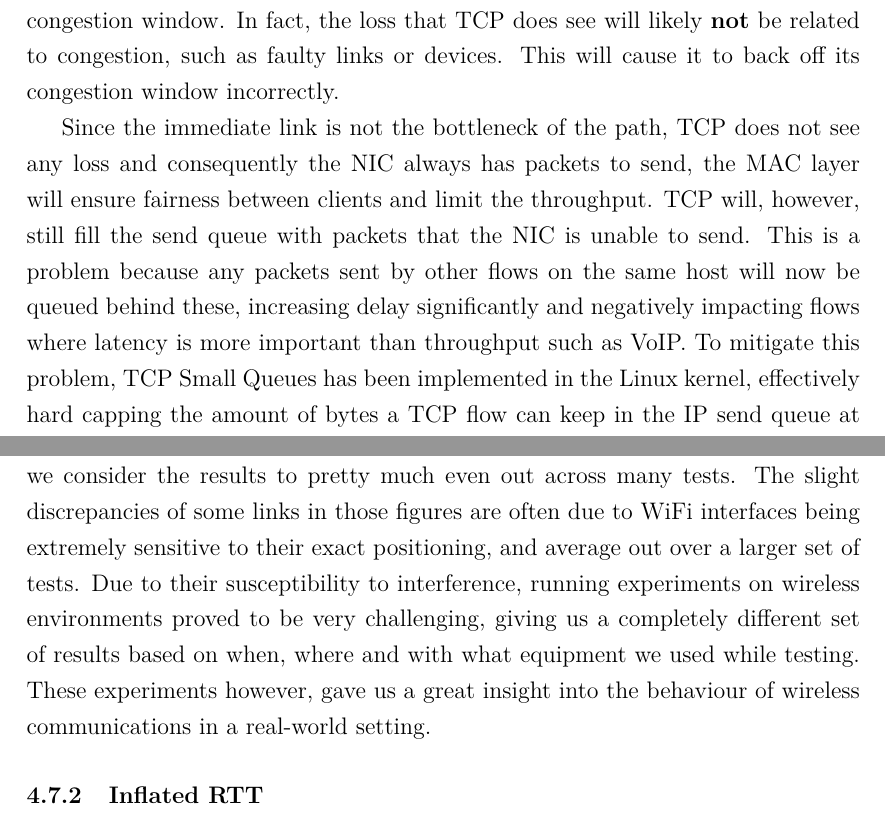
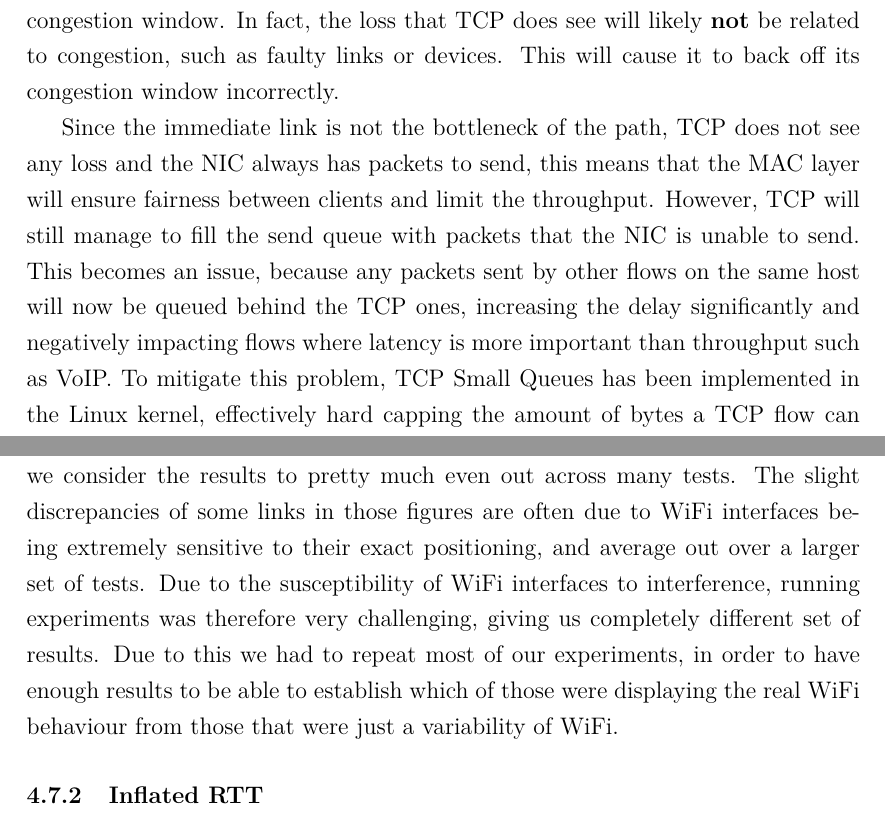
Before and after one commit to jamesbarlow/mptcp, a LaTeX paper (report/report.tex, which reads report/sections/results-closing-remarks.tex, report/sections/results-fairness.tex): two parts of pages 29 and 37 of 41, joined at a grey line, cut so that both start at the same text. Compiled offline with pdfLaTeX.

Commit message:
new changes, hopefully more clear this time

```diff
--- a/report/sections/results-closing-remarks.tex
+++ b/report/sections/results-closing-remarks.tex
@@ -17,7 +17,7 @@ consistently faster than parallel. On balance, we consider the results to pretty
 much even out across many tests. The slight discrepancies of some links in those
 figures are often due to WiFi interfaces being extremely sensitive to their
 exact positioning, and average out over a larger set of tests.
-Due to their susceptibility to interference, running experiments on wireless environments proved to be very challenging, giving us a completely different set of results based on when, where and with what equipment we used while testing. These experiments however, gave us a great insight into the behaviour of wireless communications in a real-world setting.
+Due to the susceptibility of WiFi interfaces to interference, running experiments was therefore very challenging, giving us completely different set of results. Due to this we had to repeat most of our experiments, in order to have enough results to be able to establish which of those were displaying the real WiFi behaviour from those that were just a variability of WiFi.
 
 \subsubsection{Inflated RTT}
 A number of our tests experienced very high RTTs of around 600 ms despite the network
--- a/report/sections/results-fairness.tex
+++ b/report/sections/results-fairness.tex
@@ -126,8 +126,8 @@ will likely \textbf{not} be related to congestion, such as faulty links or devic
 This will cause it to back off its congestion window incorrectly.
 
 % TODO: mention MAC layer fairness?
-Since the immediate link is not the bottleneck of the path, TCP does not see any loss and consequently the NIC always has packets to send, the MAC layer will ensure fairness between clients and limit the throughput.
-TCP will, however, still fill the send queue with packets that the NIC is unable to send. This is a problem because any packets sent by other flows on the same host will now be queued behind these, increasing delay significantly and negatively impacting flows where latency is more important than throughput such as VoIP.\@ To mitigate this problem, TCP Small Queues has been implemented in the Linux kernel, effectively hard capping the amount of bytes a TCP flow can keep in the IP send queue at any given point in time. Although this will not solve the underlying problem, it will limit the amount of delay a misbehaving TCP flow can inflict on other flows.
+Since the immediate link is not the bottleneck of the path, TCP does not see any loss and the NIC always has packets to send, this means that the MAC layer will ensure fairness between clients and limit the throughput.
+However, TCP will still manage to fill the send queue with packets that the NIC is unable to send. This becomes an issue, because any packets sent by other flows on the same host will now be queued behind the TCP ones, increasing the delay significantly and negatively impacting flows where latency is more important than throughput such as VoIP.\@ To mitigate this problem, TCP Small Queues has been implemented in the Linux kernel, effectively hard capping the amount of bytes a TCP flow can keep in the IP send queue at any given point in time. Although this will not solve the underlying problem, it will limit the amount of delay a misbehaving TCP flow can inflict on other flows.
 
 For Multipath TCP with Coupled congestion control, however, this becomes a
 substantial problem. As explained in \S\ref{sec:bg:mptcp}, Coupled tries to not be too
```
Also changed, not shown: report/sections/results-fairness.tex (2 more changed lines).
